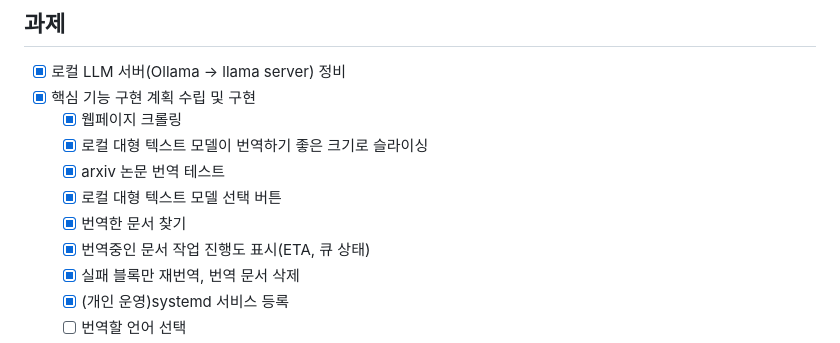
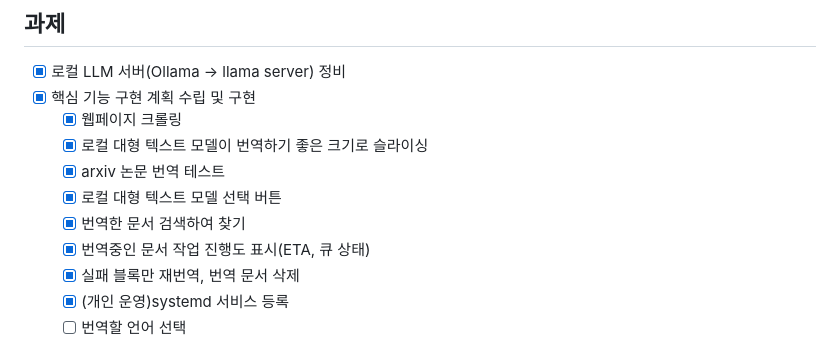
Before and after one commit to Yubin5/PEPAR, a Markdown page: README.md, the part around the change. Drawn GitHub-style.

```diff
--- a/README.md
+++ b/README.md
@@ -27,7 +27,7 @@
   - [x] 로컬 대형 텍스트 모델이 번역하기 좋은 크기로 슬라이싱
   - [x] arxiv 논문 번역 테스트
   - [x] 로컬 대형 텍스트 모델 선택 버튼
-  - [x] 번역한 문서 찾기
+  - [x] 번역한 문서 검색하여 찾기
   - [x] 번역중인 문서 작업 진행도 표시(ETA, 큐 상태)
   - [x] 실패 블록만 재번역, 번역 문서 삭제
   - [x] (개인 운영)systemd 서비스 등록
```
